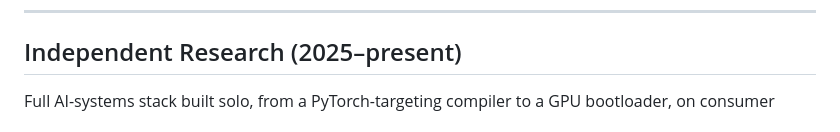
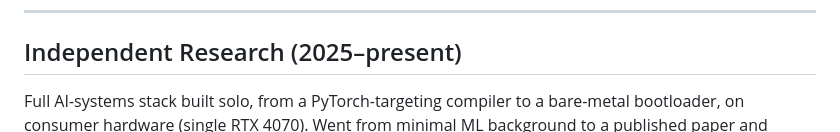
Before and after one commit to EmmaLeonhart/emmaleonhart.com, a Markdown page: resume.md, the part around the change. GitHub-like rendering.

Commit message:
Resume: 'GPU bootloader' -> 'bare-metal bootloader'
The bootloader is QEMU-verified (emulated stdvga framebuffer init + PCI scan),
but real Sutra-on-GPU execution is deferred to VFIO passthrough. 'GPU bootloader'
overstated the hardware-execution level; 'bare-metal' is accurate.

Co-Authored-By: Claude Opus 4.8 (1M context) <noreply@anthropic.com>

```diff
--- a/resume.md
+++ b/resume.md
@@ -31,7 +31,7 @@ venture and joining a safety lab. The primary gap is network and references, not
 
 ## Independent Research (2025–present)
 
-Full AI-systems stack built solo, from a PyTorch-targeting compiler to a GPU bootloader, on
+Full AI-systems stack built solo, from a PyTorch-targeting compiler to a bare-metal bootloader, on
 consumer hardware (single RTX 4070). Went from minimal ML background to a published paper and
 working compiler + OS prototype in roughly three months. Engages the alignment-research
 community directly (LessWrong, formal-verification and interpretability debates).
```
